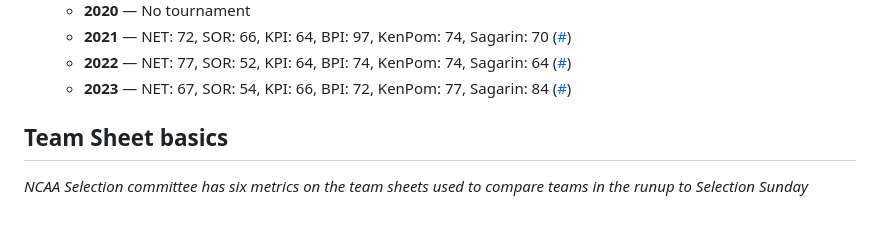
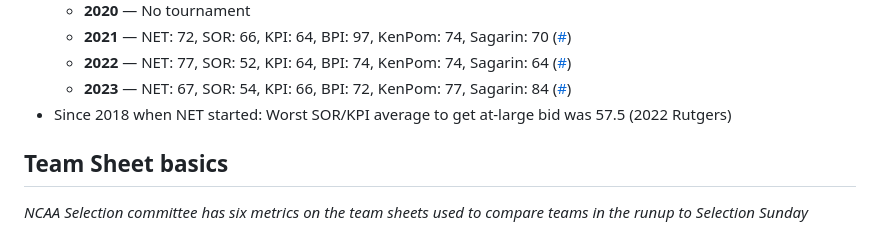
Before and after one commit to bvankat/nebrasketball, a Markdown page: bracket-notes.md, the part around the change. Drawn GitHub-style.

Commit message:
Adds KPI/SOR note about 2022 Rutgers

```diff
--- a/bracket-notes.md
+++ b/bracket-notes.md
@@ -20,6 +20,8 @@ A collection of links and notes to demystify the NCAA basketball tournament sele
     - __2021__ — NET: 72, SOR: 66, KPI: 64, BPI: 97, KenPom: 74, Sagarin: 70 ([#](https://barttorvik.com/teamsheets.php?year=2021))
     - __2022__ — NET: 77, SOR: 52, KPI: 64, BPI: 74, KenPom: 74, Sagarin: 64 ([#](https://barttorvik.com/teamsheets.php?year=2022))
     - __2023__ — NET: 67, SOR: 54, KPI: 66, BPI: 72, KenPom: 77, Sagarin: 84 ([#](https://barttorvik.com/teamsheets.php?year=2023))
+- Since 2018 when NET started: Worst SOR/KPI average to get at-large bid was 57.5 (2022 Rutgers)
+
 
 
 ## Team Sheet basics
```
